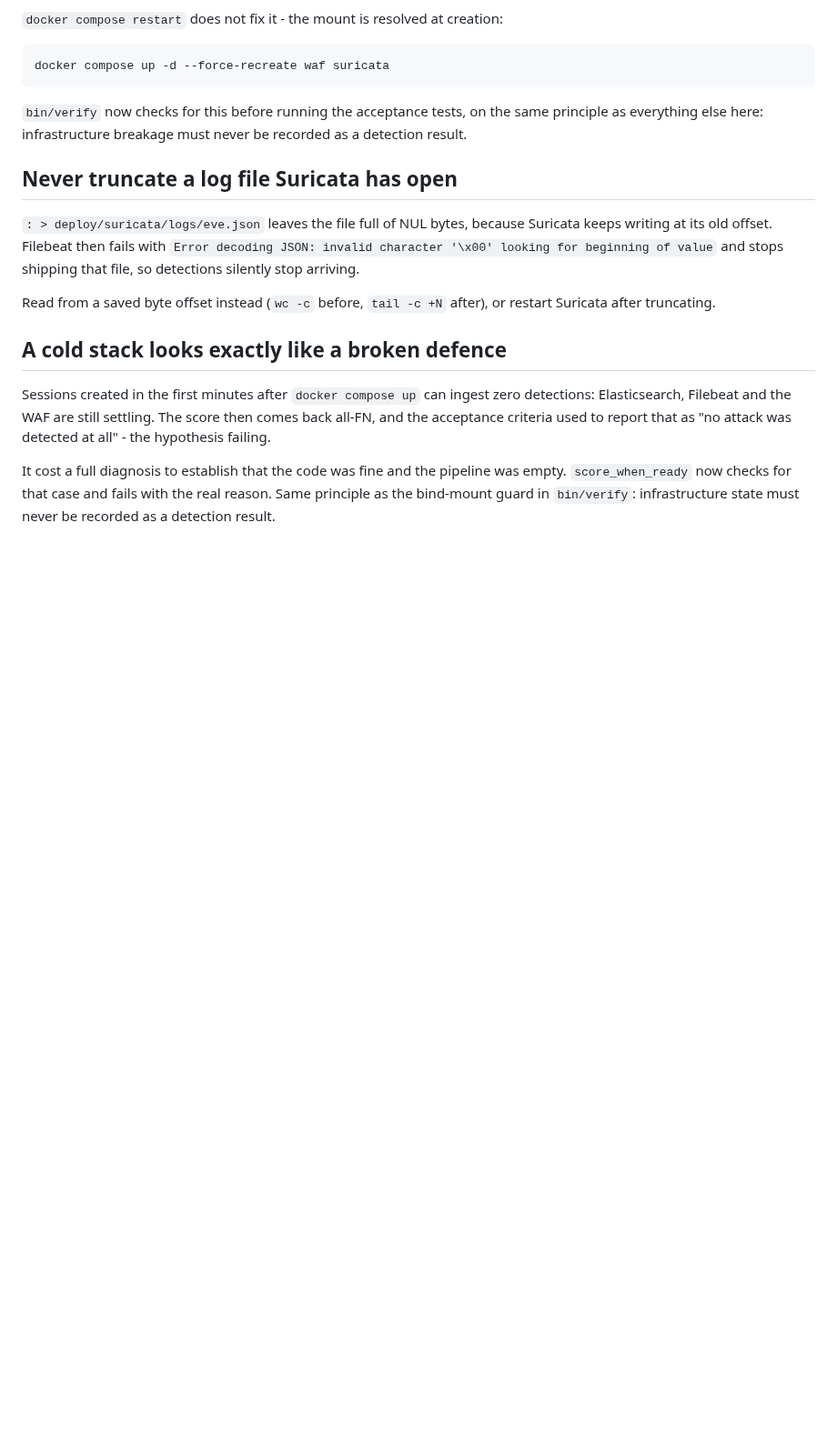
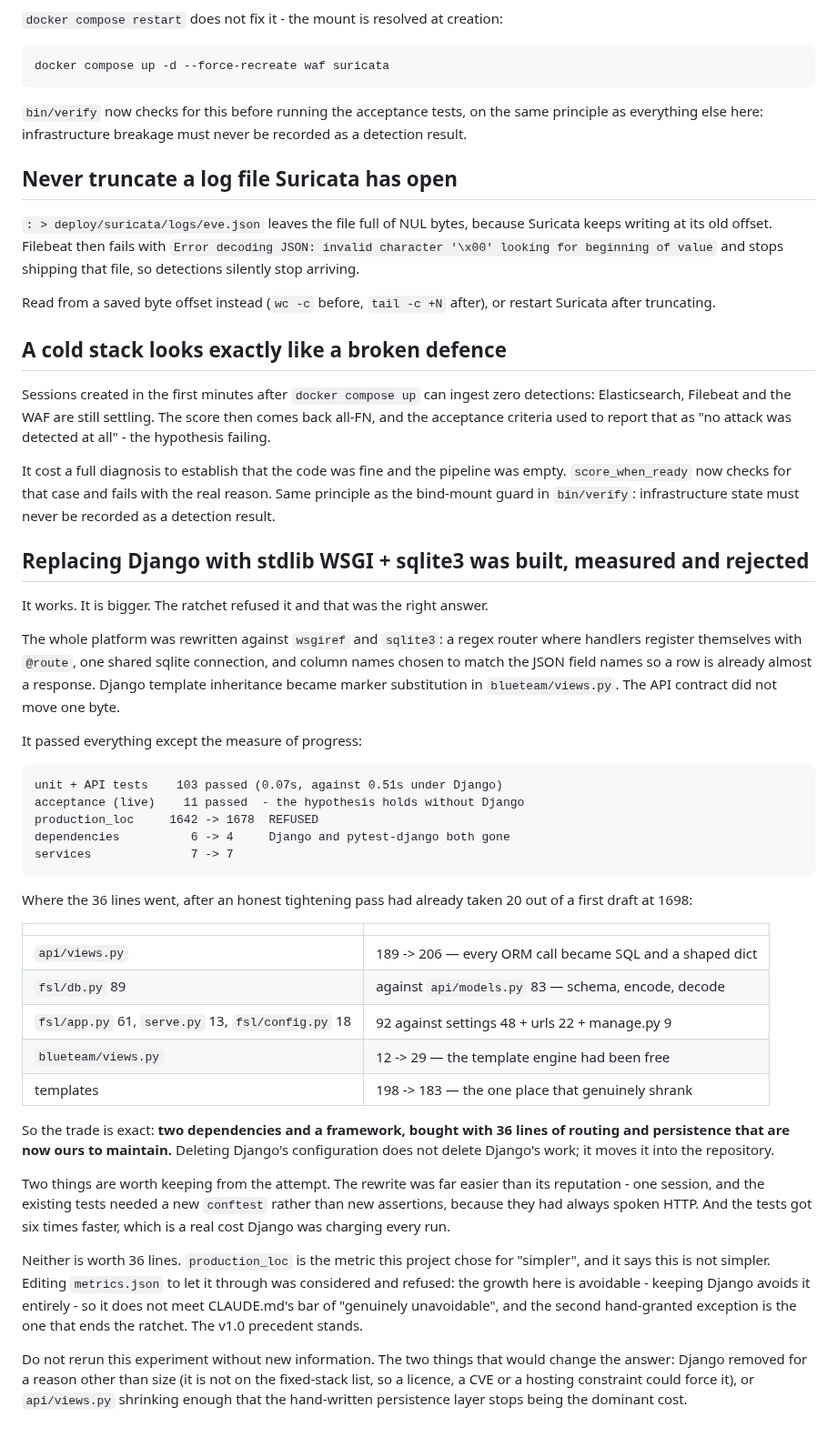
Before and after one commit to Nekonic/fsl-project-mvp, a Markdown page: docs/DECISIONS.md, the part around the change. Shown at 91% size. GitHub-like rendering; blank space fills up the shorter version.

````diff
--- a/docs/DECISIONS.md
+++ b/docs/DECISIONS.md
@@ -142,3 +142,56 @@ It cost a full diagnosis to establish that the code was fine and the pipeline
 was empty. `score_when_ready` now checks for that case and fails with the real
 reason. Same principle as the bind-mount guard in `bin/verify`: infrastructure
 state must never be recorded as a detection result.
+
+## Replacing Django with stdlib WSGI + sqlite3 was built, measured and rejected
+
+It works. It is bigger. The ratchet refused it and that was the right answer.
+
+The whole platform was rewritten against `wsgiref` and `sqlite3`: a regex
+router where handlers register themselves with `@route`, one shared sqlite
+connection, and column names chosen to match the JSON field names so a row is
+already almost a response. Django template inheritance became marker
+substitution in `blueteam/views.py`. The API contract did not move one byte.
+
+It passed everything except the measure of progress:
+
+```
+unit + API tests    103 passed (0.07s, against 0.51s under Django)
+acceptance (live)    11 passed  - the hypothesis holds without Django
+production_loc     1642 -> 1678  REFUSED
+dependencies          6 -> 4     Django and pytest-django both gone
+services              7 -> 7
+```
+
+Where the 36 lines went, after an honest tightening pass had already taken 20
+out of a first draft at 1698:
+
+| | |
+|---|---|
+| `api/views.py` | 189 -> 206 — every ORM call became SQL and a shaped dict |
+| `fsl/db.py` 89 | against `api/models.py` 83 — schema, encode, decode |
+| `fsl/app.py` 61, `serve.py` 13, `fsl/config.py` 18 | 92 against settings 48 + urls 22 + manage.py 9 |
+| `blueteam/views.py` | 12 -> 29 — the template engine had been free |
+| templates | 198 -> 183 — the one place that genuinely shrank |
+
+So the trade is exact: **two dependencies and a framework, bought with 36 lines
+of routing and persistence that are now ours to maintain.** Deleting Django's
+configuration does not delete Django's work; it moves it into the repository.
+
+Two things are worth keeping from the attempt. The rewrite was far easier than
+its reputation - one session, and the existing tests needed a new `conftest`
+rather than new assertions, because they had always spoken HTTP. And the tests
+got six times faster, which is a real cost Django was charging every run.
+
+Neither is worth 36 lines. `production_loc` is the metric this project chose
+for "simpler", and it says this is not simpler. Editing `metrics.json` to let
+it through was considered and refused: the growth here is avoidable - keeping
+Django avoids it entirely - so it does not meet CLAUDE.md's bar of "genuinely
+unavoidable", and the second hand-granted exception is the one that ends the
+ratchet. The v1.0 precedent stands.
+
+Do not rerun this experiment without new information. The two things that would
+change the answer: Django removed for a reason other than size (it is not on
+the fixed-stack list, so a licence, a CVE or a hosting constraint could force
+it), or `api/views.py` shrinking enough that the hand-written persistence layer
+stops being the dominant cost.
````
Also changed, not shown: docs/STATE.md (+19 -11 lines).
